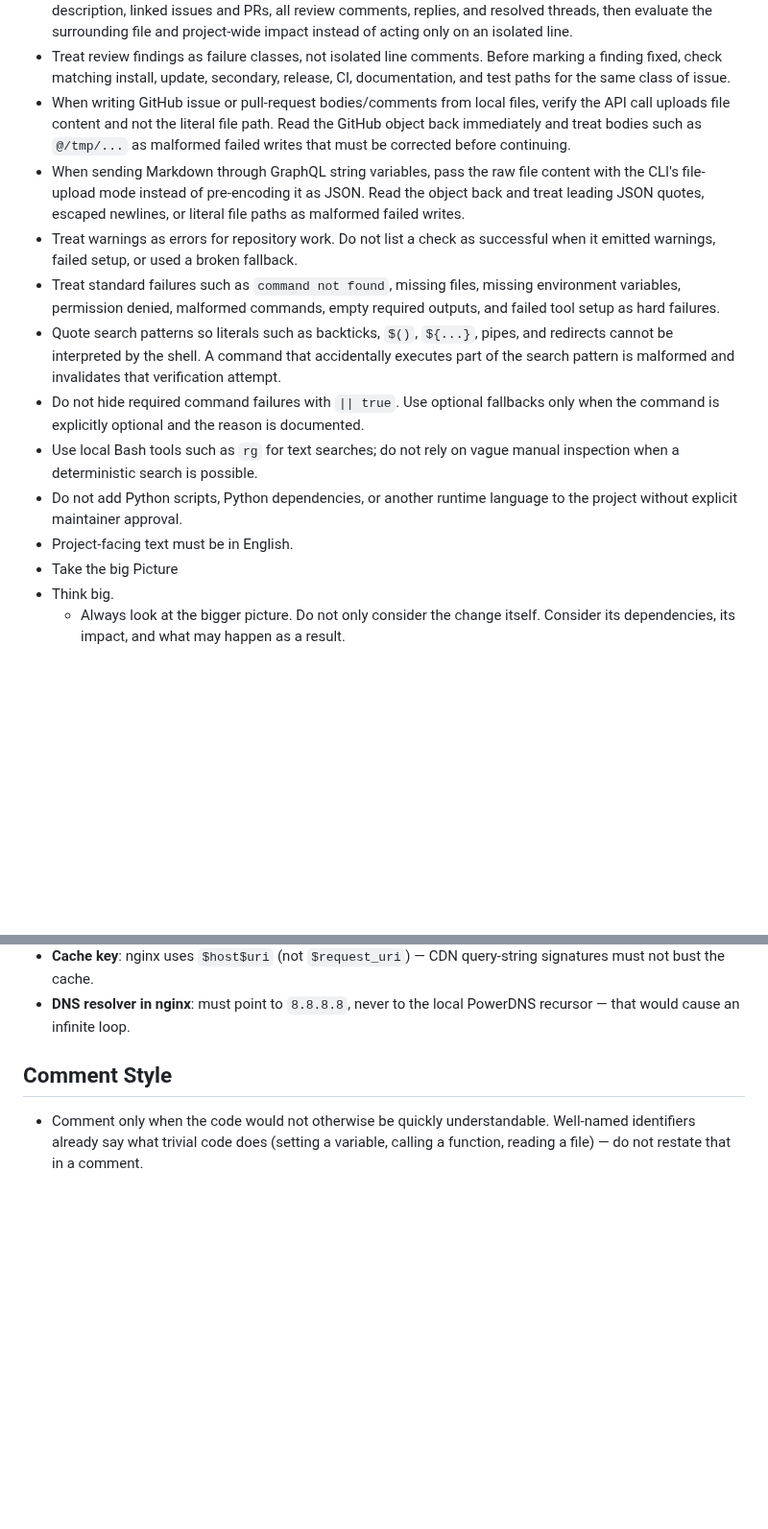
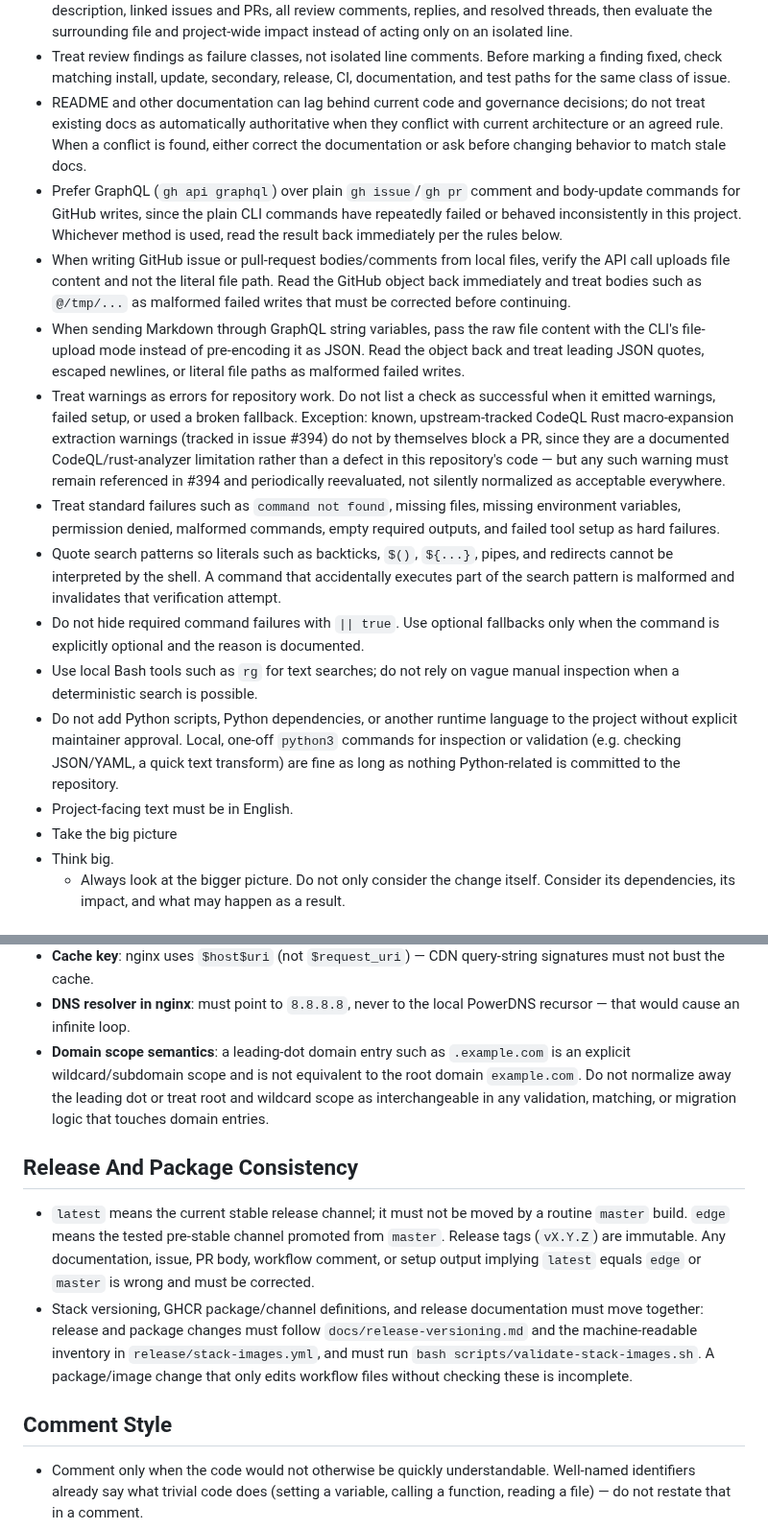
Before and after one commit to wiki-mod/lancache-ng, a Markdown page: AGENTS.md, 2 parts joined by grey strips. Shown at 96% size. Drawn GitHub-style; blank space fills up the shorter version.

Commit message:
docs: close governance gaps found in AGENTS.md alignment audit
Ran a full audit comparing AGENTS.md against informally agreed working
rules (52 points) using parallel verification against the actual
current text and codebase. Result: ~40 points were already correctly
covered, several more precisely than expected. This closes the 9
genuine gaps found:

- Issue/PR triage: require labels, Type, Milestone, Project assignment,
  and a formal parent/sub-issue relationship, not just basic links.
- Require a changelog-style summary in every PR body.
- Note that README/docs can lag behind code/governance and are not
  automatically authoritative when they conflict with current
  architecture or an agreed rule.
- State GraphQL as the preferred method for GitHub writes, given the
  plain CLI's repeated inconsistent behavior in this project.
- Carve out a documented exception for known, upstream-tracked CodeQL
  Rust macro-expansion extraction warnings (issue #394) from the
  warnings-as-errors rule, without normalizing them as universally
  acceptable.
- Clarify that local one-off `python3` commands for inspection are
  fine; only committing Python to the repo is forbidden.
- Add domain scope semantics: a leading-dot entry is an explicit
  wildcard/subdomain scope, distinct from the root domain.
- Add a "Release And Package Consistency" section: latest/edge channel
  semantics, and the requirement to keep docs/release-versioning.md,
  release/stack-images.yml, and validate-stack-images.sh in sync with
  package/release changes.
- Clarify the distcc-pump generated-header bypass is selective (only
  the specific breaking compile inputs), not a reason to disable pump
  for an entire builder — pump remains the default path.

Also fixes a capitalization typo ("big Picture" -> "big picture").

Explicitly NOT added: a required GitHub comment signature analogous to
Codex's own working-agreement marker. That's an account-tracing
convention specific to how the maintainer's shared GitHub account is
used by different assistants, not a repository-portable rule for
arbitrary contributors — same reasoning already applied to Claude's
own CLD-marker convention, which also isn't written into this file.

```diff
--- a/AGENTS.md
+++ b/AGENTS.md
@@ -31,16 +33,18 @@ All GitHub content — issues, pull requests, commit messages, code comments, an
 - If GitHub does not allow resolving a stale or outdated thread, add a factual PR comment naming the finding, explaining why it is fixed, and stating that GitHub did not allow resolving it.
 - Before changing, reviewing, or resolving an issue or pull request, read the full issue/PR context, including the description, linked issues and PRs, all review comments, replies, and resolved threads, then evaluate the surrounding file and project-wide impact instead of acting only on an isolated line.
 - Treat review findings as failure classes, not isolated line comments. Before marking a finding fixed, check matching install, update, secondary, release, CI, documentation, and test paths for the same class of issue.
+- README and other documentation can lag behind current code and governance decisions; do not treat existing docs as automatically authoritative when they conflict with current architecture or an agreed rule. When a conflict is found, either correct the documentation or ask before changing behavior to match stale docs.
+- Prefer GraphQL (`gh api graphql`) over plain `gh issue`/`gh pr` comment and body-update commands for GitHub writes, since the plain CLI commands have repeatedly failed or behaved inconsistently in this project. Whichever method is used, read the result back immediately per the rules below.
 - When writing GitHub issue or pull-request bodies/comments from local files, verify the API call uploads file content and not the literal file path. Read the GitHub object back immediately and treat bodies such as `@/tmp/...` as malformed failed writes that must be corrected before continuing.
 - When sending Markdown through GraphQL string variables, pass the raw file content with the CLI's file-upload mode instead of pre-encoding it as JSON. Read the object back and treat leading JSON quotes, escaped newlines, or literal file paths as malformed failed writes.
-- Treat warnings as errors for repository work. Do not list a check as successful when it emitted warnings, failed setup, or used a broken fallback.
+- Treat warnings as errors for repository work. Do not list a check as successful when it emitted warnings, failed setup, or used a broken fallback. Exception: known, upstream-tracked CodeQL Rust macro-expansion extraction warnings (tracked in issue #394) do not by themselves block a PR, since they are a documented CodeQL/rust-analyzer limitation rather than a defect in this repository's code — but any such warning must remain referenced in #394 and periodically reevaluated, not silently normalized as acceptable everywhere.
 - Treat standard failures such as `command not found`, missing files, missing environment variables, permission denied, malformed commands, empty required outputs, and failed tool setup as hard failures.
 - Quote search patterns so literals such as backticks, `$()`, `${...}`, pipes, and redirects cannot be interpreted by the shell. A command that accidentally executes part of the search pattern is malformed and invalidates that verification attempt.
 - Do not hide required command failures with `|| true`. Use optional fallbacks only when the command is explicitly optional and the reason is documented.
 - Use local Bash tools such as `rg` for text searches; do not rely on vague manual inspection when a deterministic search is possible.
-- Do not add Python scripts, Python dependencies, or another runtime language to the project without explicit maintainer approval.
+- Do not add Python scripts, Python dependencies, or another runtime language to the project without explicit maintainer approval. Local, one-off `python3` commands for inspection or validation (e.g. checking JSON/YAML, a quick text transform) are fine as long as nothing Python-related is committed to the repository.
 - Project-facing text must be in English.
-- Take the big Picture
+- Take the big picture
 - Think big.
   - Always look at the bigger picture. Do not only consider the change itself. Consider its dependencies, its impact, and what may happen as a result.
 
@@ -109,6 +113,12 @@ Stack: Docker / Debian Trixie, nginx, PowerDNS, NATS JetStream, Rust services.
 - **Prebuilt build-tools contract**: Rust service builders should consume a prebuilt `build-tools` image by immutable release, SHA, or the selected CI image contract instead of rebuilding toolchains in each service image. Reintroducing ad-hoc local toolchain compilation in `services/dns` or `services/ui` requires a documented reason and a separate review of first-user-experience impact.
 - **Cache key**: nginx uses `$host$uri` (not `$request_uri`) — CDN query-string signatures must not bust the cache.
 - **DNS resolver in nginx**: must point to `8.8.8.8`, never to the local PowerDNS recursor — that would cause an infinite loop.
+- **Domain scope semantics**: a leading-dot domain entry such as `.example.com` is an explicit wildcard/subdomain scope and is not equivalent to the root domain `example.com`. Do not normalize away the leading dot or treat root and wildcard scope as interchangeable in any validation, matching, or migration logic that touches domain entries.
+
+## Release And Package Consistency
+
+- `latest` means the current stable release channel; it must not be moved by a routine `master` build. `edge` means the tested pre-stable channel promoted from `master`. Release tags (`vX.Y.Z`) are immutable. Any documentation, issue, PR body, workflow comment, or setup output implying `latest` equals `edge` or `master` is wrong and must be corrected.
+- Stack versioning, GHCR package/channel definitions, and release documentation must move together: release and package changes must follow `docs/release-versioning.md` and the machine-readable inventory in `release/stack-images.yml`, and must run `bash scripts/validate-stack-images.sh`. A package/image change that only edits workflow files without checking these is incomplete.
 
 ## Comment Style
 
```
Also changed, not shown: other parts of AGENTS.md (+3 -1 lines).
